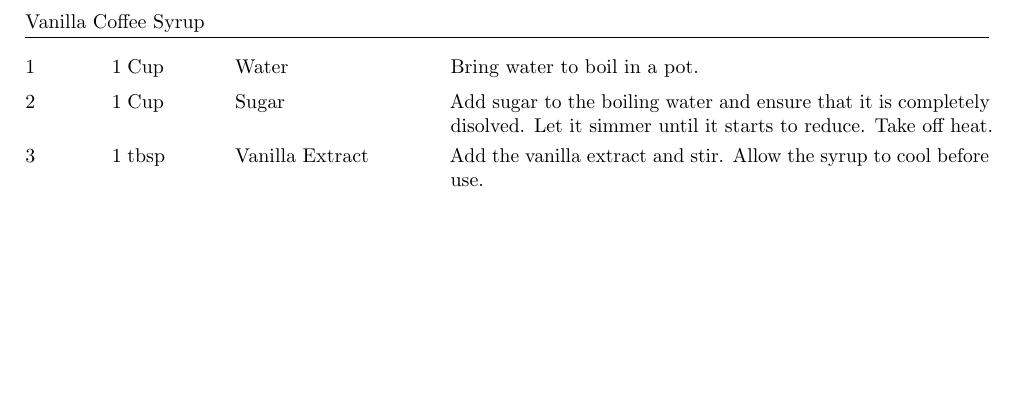
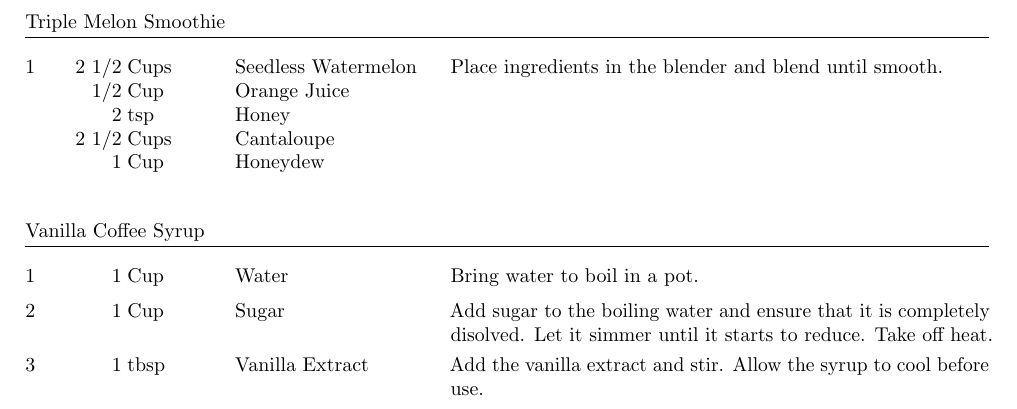
Before and after one commit to lannuttia/Cookbook, a LaTeX book (cookbook.tex, which reads recipes/TripleMelonSmoothie.tex): part of page 10 of 10, cut at the place of the change, the shorter picture padded with empty space. Compiled offline with pdfLaTeX.

Commit message:
Added "Triple Melon Smoothie" recipe

```diff
--- /dev/null
+++ b/recipes/TripleMelonSmoothie.tex
@@ -0,0 +6,10 @@
+    \ingredient[2 1/2]{Cups}{Seedless Watermelon}
+    \ingredient[1/2]{Cup}{Orange Juice}
+    \ingredient[2]{tsp}{Honey}
+    \ingredient[2 1/2]{Cups}{Cantaloupe}
+    \ingredient[1]{Cup}{Honeydew}
+    Place ingredients in the blender and blend until smooth.
+
+\end{recipe}
+
+\end{document}
```
Also changed, not shown: cookbook.tex (+1 -0 lines), recipes/TripleMelonSmoothie.tex (5 more changed lines).
